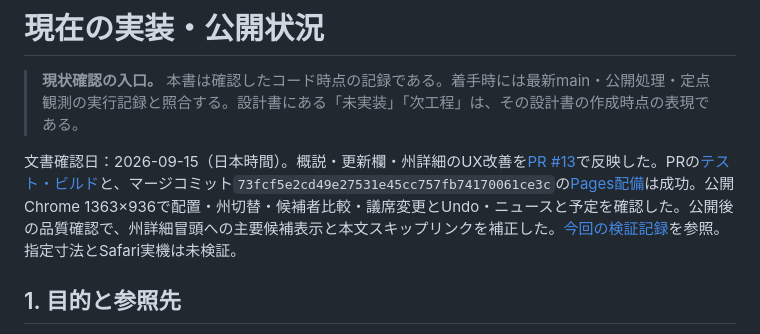
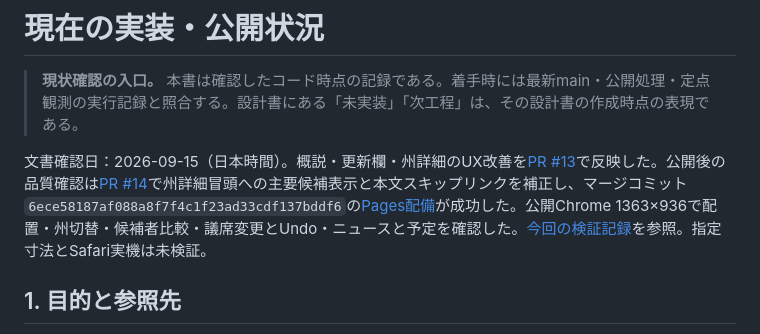
Before and after one commit to guchio2366-dev/us-midterms-2026, a Markdown page: CURRENT_STATE.md, the part around the change. Rendered like a GitHub page.

Commit message:
公開後QAの検証結果を記録

```diff
--- a/CURRENT_STATE.md
+++ b/CURRENT_STATE.md
@@ -2,7 +2,7 @@
 
 > **現状確認の入口。** 本書は確認したコード時点の記録である。着手時には最新main・公開処理・定点観測の実行記録と照合する。設計書にある「未実装」「次工程」は、その設計書の作成時点の表現である。
 
-文書確認日：2026-09-15（日本時間）。概説・更新欄・州詳細のUX改善を[PR #13](https://github.com/guchio2366-dev/us-midterms-2026/pull/13)で反映した。PRの[テスト・ビルド](https://github.com/guchio2366-dev/us-midterms-2026/actions/runs/34906165698)と、マージコミット`73fcf5e2cd49e27531e45cc757fb74170061ce3c`の[Pages配備](https://github.com/guchio2366-dev/us-midterms-2026/actions/runs/34906223760)は成功。公開Chrome 1363×936で配置・州切替・候補者比較・議席変更とUndo・ニュースと予定を確認した。公開後の品質確認で、州詳細冒頭への主要候補表示と本文スキップリンクを補正した。[今回の検証記録](docs/ux-layout-implementation-20260915.md)を参照。指定寸法とSafari実機は未検証。
+文書確認日：2026-09-15（日本時間）。概説・更新欄・州詳細のUX改善を[PR #13](https://github.com/guchio2366-dev/us-midterms-2026/pull/13)で反映した。公開後の品質確認は[PR #14](https://github.com/guchio2366-dev/us-midterms-2026/pull/14)で州詳細冒頭への主要候補表示と本文スキップリンクを補正し、マージコミット`6ece58187af088a8f7f4c1f23ad33cdf137bddf6`の[Pages配備](https://github.com/guchio2366-dev/us-midterms-2026/actions/runs/34910848773)が成功した。公開Chrome 1363×936で配置・州切替・候補者比較・議席変更とUndo・ニュースと予定を確認した。[今回の検証記録](docs/ux-layout-implementation-20260915.md)を参照。指定寸法とSafari実機は未検証。
 
 ## 1. 目的と参照先
 
```
Also changed, not shown: docs/ux-layout-implementation-20260915.md (+1 -0 lines).
